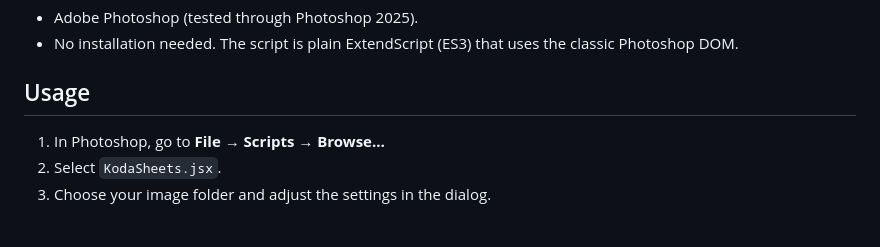
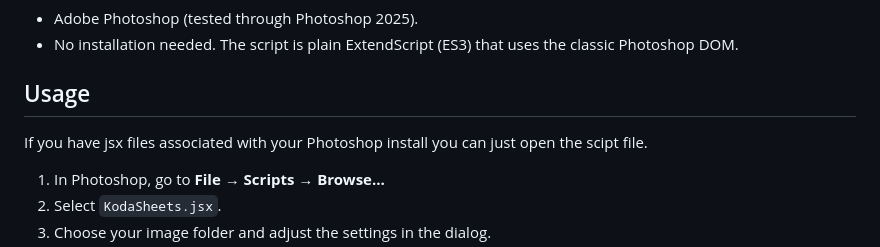
Before and after one commit to Kodaijin/KodaSheets, a Markdown page: README.md, the part around the change. GitHub-like rendering; blank space fills up the shorter version.

```diff
--- a/README.md
+++ b/README.md
@@ -50,6 +50,8 @@ Please open issues if there are bugs or feature requests!
   classic Photoshop DOM.
 
 ## Usage
+
+If you have jsx files associated with your Photoshop install you can just open the scipt file.
 
 1. In Photoshop, go to **File → Scripts → Browse…**
 2. Select `KodaSheets.jsx`.
```
